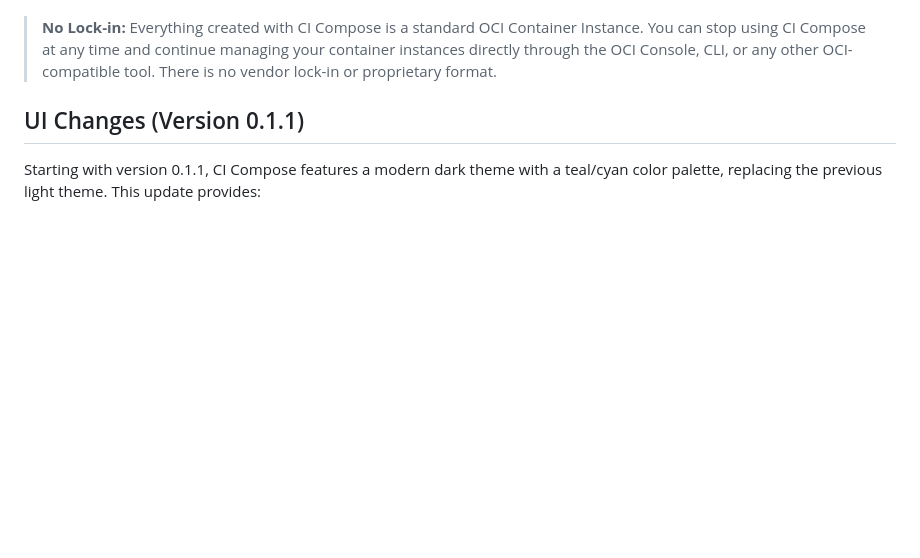
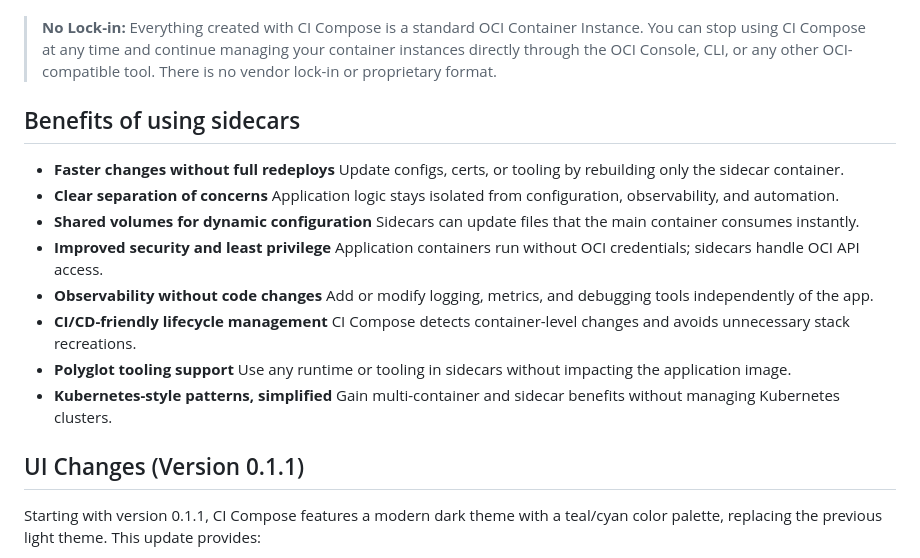
Before and after one commit to mikarinneoracle/ci-compose, a Markdown page: README.md, the part around the change. GitHub-like rendering; blank space fills up the shorter version.

```diff
--- a/README.md
+++ b/README.md
@@ -24,6 +24,25 @@ CI Compose is a comprehensive management tool designed for Oracle Cloud Infrastr
 - CI/CD integration: Export to OCI Resource Manager for automated deployments using OCI CLI
 
 > **No Lock-in:** Everything created with CI Compose is a standard OCI Container Instance. You can stop using CI Compose at any time and continue managing your container instances directly through the OCI Console, CLI, or any other OCI-compatible tool. There is no vendor lock-in or proprietary format.
+
+## Benefits of using sidecars
+
+- **Faster changes without full redeploys**
+Update configs, certs, or tooling by rebuilding only the sidecar container.
+- **Clear separation of concerns**
+Application logic stays isolated from configuration, observability, and automation.
+- **Shared volumes for dynamic configuration**
+Sidecars can update files that the main container consumes instantly.
+- **Improved security and least privilege**
+Application containers run without OCI credentials; sidecars handle OCI API access.
+- **Observability without code changes**
+Add or modify logging, metrics, and debugging tools independently of the app.
+- **CI/CD-friendly lifecycle management**
+CI Compose detects container-level changes and avoids unnecessary stack recreations.
+- **Polyglot tooling support**
+Use any runtime or tooling in sidecars without impacting the application image.
+- **Kubernetes-style patterns, simplified**
+Gain multi-container and sidecar benefits without managing Kubernetes clusters.
 
 ## UI Changes (Version 0.1.1)
 
```
